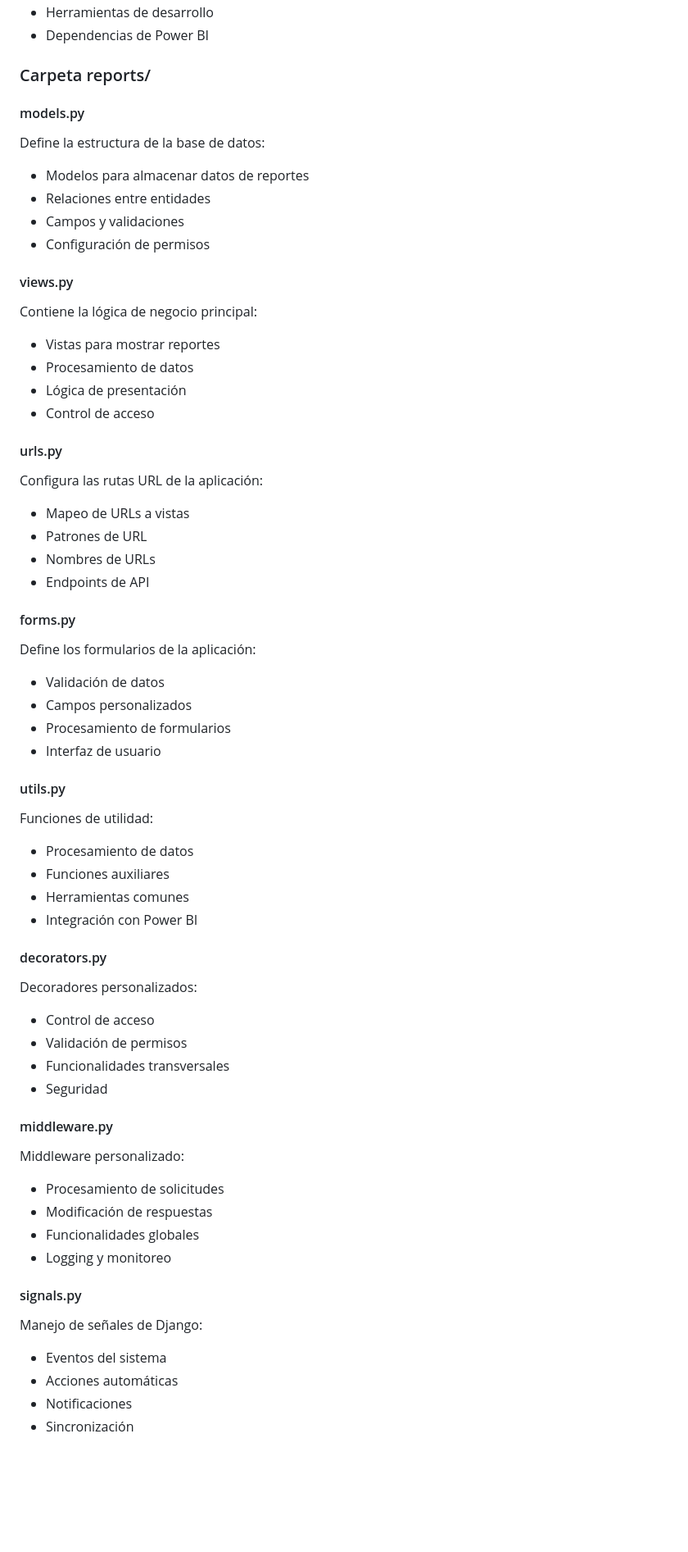
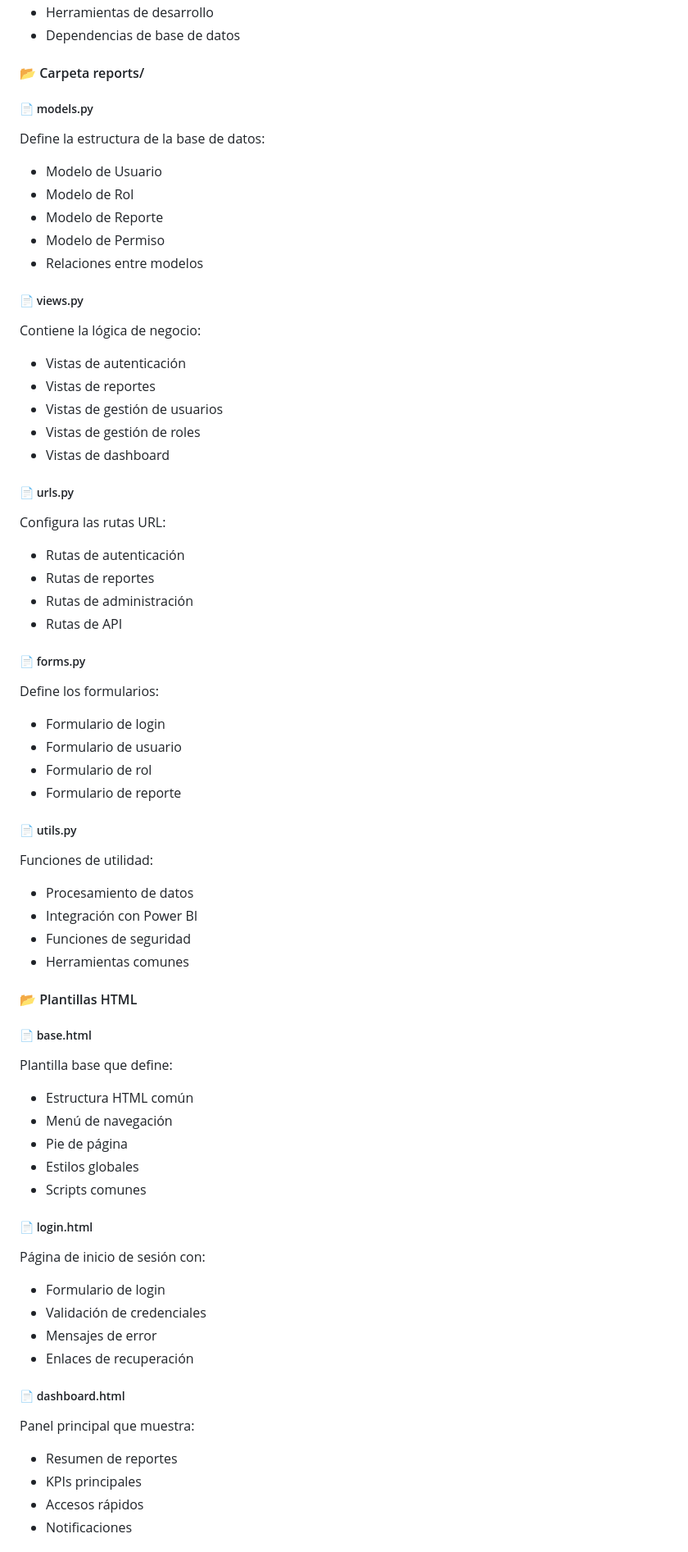
Before and after one commit to cevuseg/proyecto-de-titulo, a Markdown page: proyecto-de-titulo-main/README.md, the part around the change printed below. Shown: that part at 82% size. GitHub-like rendering; blank space fills up the shorter version.

```diff
--- a/proyecto-de-titulo-main/README.md
+++ b/proyecto-de-titulo-main/README.md
@@ -79,61 +128,66 @@ Lista de dependencias del proyecto, incluyendo:
 - Herramientas de desarrollo
-- Dependencias de Power BI
+- Dependencias de base de datos
 
-### Carpeta reports/
+#### 📂 Carpeta reports/
 
-#### models.py
+##### 📄 models.py
 Define la estructura de la base de datos:
-- Modelos para almacenar datos de reportes
-- Relaciones entre entidades
-- Campos y validaciones
-- Configuración de permisos
+- Modelo de Usuario
+- Modelo de Rol
+- Modelo de Reporte
+- Modelo de Permiso
+- Relaciones entre modelos
 
-#### views.py
-Contiene la lógica de negocio principal:
-- Vistas para mostrar reportes
-- Procesamiento de datos
-- Lógica de presentación
-- Control de acceso
+##### 📄 views.py
+Contiene la lógica de negocio:
+- Vistas de autenticación
+- Vistas de reportes
+- Vistas de gestión de usuarios
+- Vistas de gestión de roles
+- Vistas de dashboard
 
-#### urls.py
-Configura las rutas URL de la aplicación:
-- Mapeo de URLs a vistas
-- Patrones de URL
-- Nombres de URLs
-- Endpoints de API
+##### 📄 urls.py
+Configura las rutas URL:
+- Rutas de autenticación
+- Rutas de reportes
+- Rutas de administración
+- Rutas de API
 
-#### forms.py
-Define los formularios de la aplicación:
-- Validación de datos
-- Campos personalizados
-- Procesamiento de formularios
-- Interfaz de usuario
+##### 📄 forms.py
+Define los formularios:
+- Formulario de login
+- Formulario de usuario
+- Formulario de rol
+- Formulario de reporte
 
-#### utils.py
+##### 📄 utils.py
 Funciones de utilidad:
 - Procesamiento de datos
-- Funciones auxiliares
+- Integración con Power BI
+- Funciones de seguridad
 - Herramientas comunes
-- Integración con Power BI
 
-#### decorators.py
-Decoradores personalizados:
-- Control de acceso
-- Validación de permisos
-- Funcionalidades transversales
-- Seguridad
+#### 📂 Plantillas HTML
 
-#### middleware.py
-Middleware personalizado:
-- Procesamiento de solicitudes
-- Modificación de respuestas
-- Funcionalidades globales
-- Logging y monitoreo
+##### 📄 base.html
+Plantilla base que define:
+- Estructura HTML común
+- Menú de navegación
+- Pie de página
+- Estilos globales
+- Scripts comunes
 
-#### signals.py
-Manejo de señales de Django:
-- Eventos del sistema
-- Acciones automáticas
+##### 📄 login.html
+Página de inicio de sesión con:
+- Formulario de login
+- Validación de credenciales
+- Mensajes de error
+- Enlaces de recuperación
+
+##### 📄 dashboard.html
+Panel principal que muestra:
+- Resumen de reportes
+- KPIs principales
+- Accesos rápidos
 - Notificaciones
-- Sincronización
 
```
Also changed, not shown: other parts of proyecto-de-titulo-main/README.md (+224 -192 lines).
